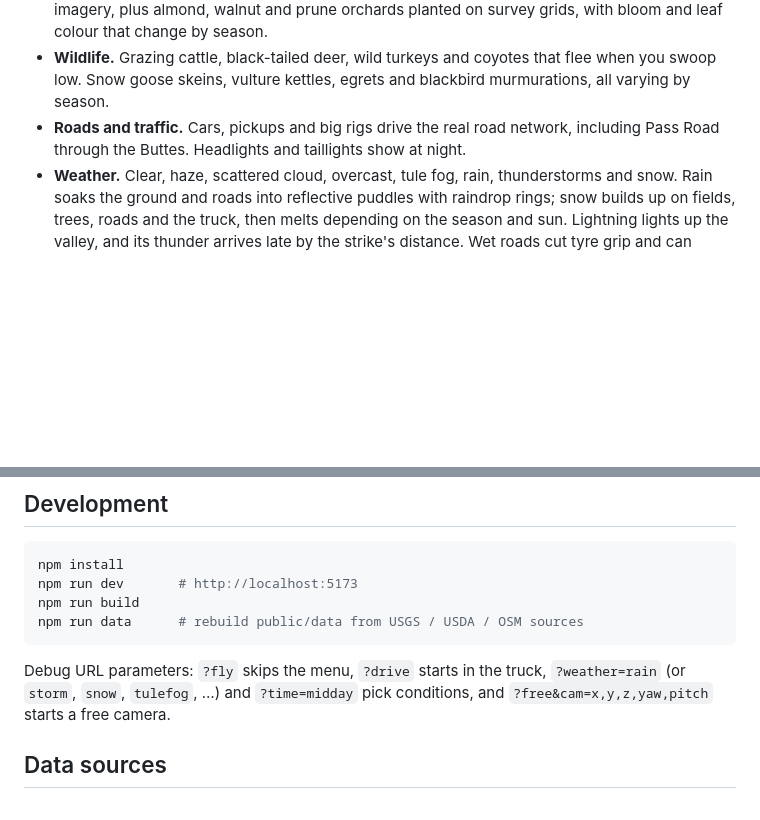
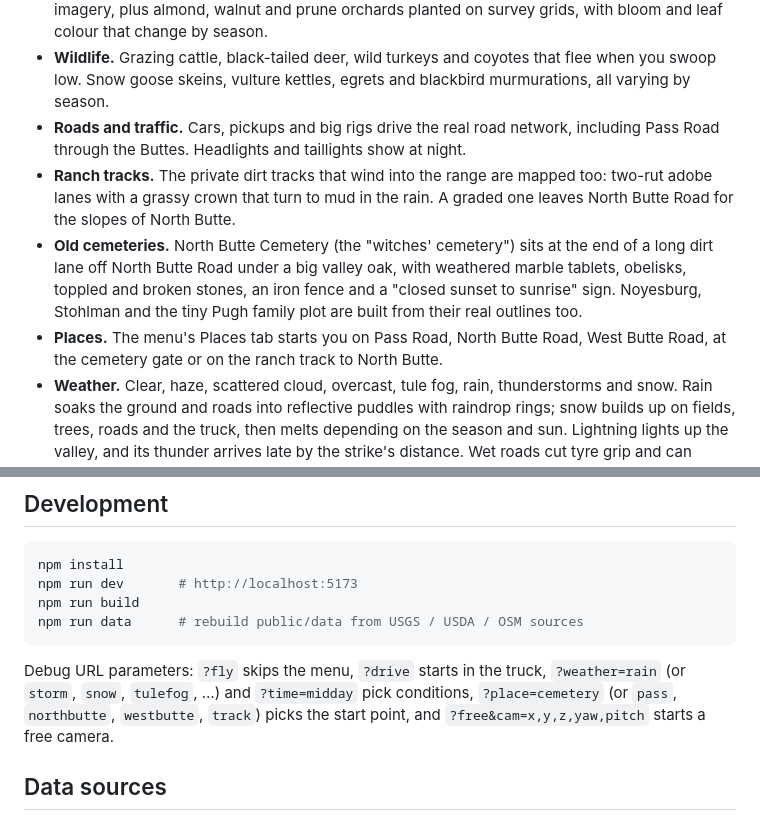
Before and after one commit to Julianblock/sutter-buttes-game, a Markdown page: README.md, 2 parts joined by grey strips. Rendered like a GitHub page; blank space fills up the shorter version.

Commit message:
Document ranch tracks, the cemeteries and the Places tab
Co-authored-by: Cursor <cursoragent@cursor.com>

````diff
--- a/README.md
+++ b/README.md
@@ -14,6 +14,9 @@ The terrain, land cover, roads, buildings and trees all come from real survey da
 - **Vegetation.** About 1.4 million trees: blue oak and valley oak woodland detected from the imagery, plus almond, walnut and prune orchards planted on survey grids, with bloom and leaf colour that change by season.
 - **Wildlife.** Grazing cattle, black-tailed deer, wild turkeys and coyotes that flee when you swoop low. Snow goose skeins, vulture kettles, egrets and blackbird murmurations, all varying by season.
 - **Roads and traffic.** Cars, pickups and big rigs drive the real road network, including Pass Road through the Buttes. Headlights and taillights show at night.
+- **Ranch tracks.** The private dirt tracks that wind into the range are mapped too: two-rut adobe lanes with a grassy crown that turn to mud in the rain. A graded one leaves North Butte Road for the slopes of North Butte.
+- **Old cemeteries.** North Butte Cemetery (the "witches' cemetery") sits at the end of a long dirt lane off North Butte Road under a big valley oak, with weathered marble tablets, obelisks, toppled and broken stones, an iron fence and a "closed sunset to sunrise" sign. Noyesburg, Stohlman and the tiny Pugh family plot are built from their real outlines too.
+- **Places.** The menu's Places tab starts you on Pass Road, North Butte Road, West Butte Road, at the cemetery gate or on the ranch track to North Butte.
 - **Weather.** Clear, haze, scattered cloud, overcast, tule fog, rain, thunderstorms and snow. Rain soaks the ground and roads into reflective puddles with raindrop rings; snow builds up on fields, trees, roads and the truck, then melts depending on the season and sun. Lightning lights up the valley, and its thunder arrives late by the strike's distance. Wet roads cut tyre grip and can aquaplane the truck, fields turn to mud, snow makes everything slide, and showers bring downdrafts and turbulence that weigh a bird down.
 - **Drive a pickup.** Swap between bird and truck at any time. The truck has a first-person cockpit with live gauges, headlights, wipers, dust and spray trails, and collisions with trees.
 - **Structures.** Farmhouses, metal sheds, rice silos and the South Butte antenna farm with blinking beacons. Towns get lit windows, porch lights and streetlights.
@@ -58,7 +61,7 @@ npm run build
 npm run data      # rebuild public/data from USGS / USDA / OSM sources
 ```
 
-Debug URL parameters: `?fly` skips the menu, `?drive` starts in the truck, `?weather=rain` (or `storm`, `snow`, `tulefog`, …) and `?time=midday` pick conditions, and `?free&cam=x,y,z,yaw,pitch` starts a free camera.
+Debug URL parameters: `?fly` skips the menu, `?drive` starts in the truck, `?weather=rain` (or `storm`, `snow`, `tulefog`, …) and `?time=midday` pick conditions, `?place=cemetery` (or `pass`, `northbutte`, `westbutte`, `track`) picks the start point, and `?free&cam=x,y,z,yaw,pitch` starts a free camera.
 
 ## Data sources
 
````
